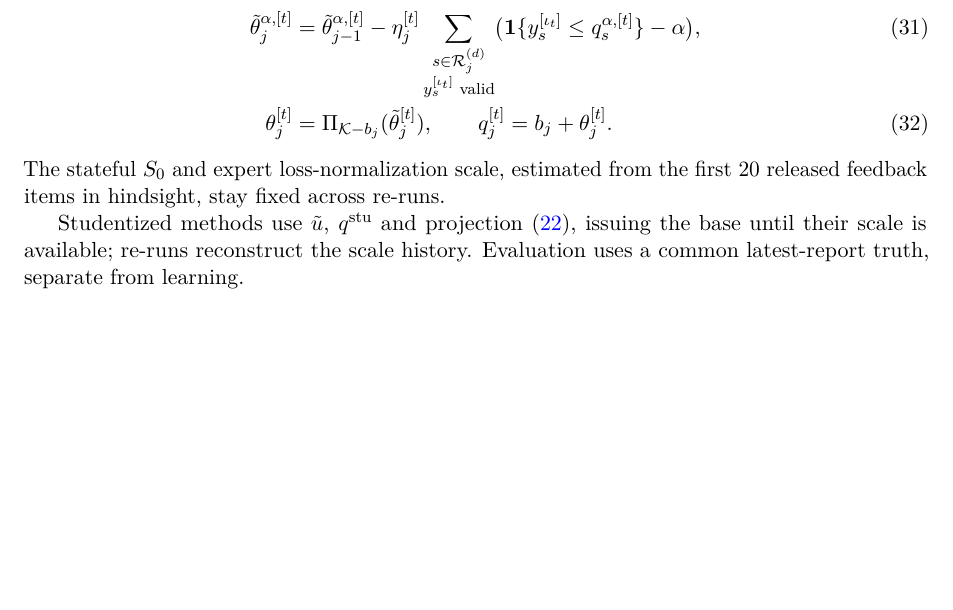
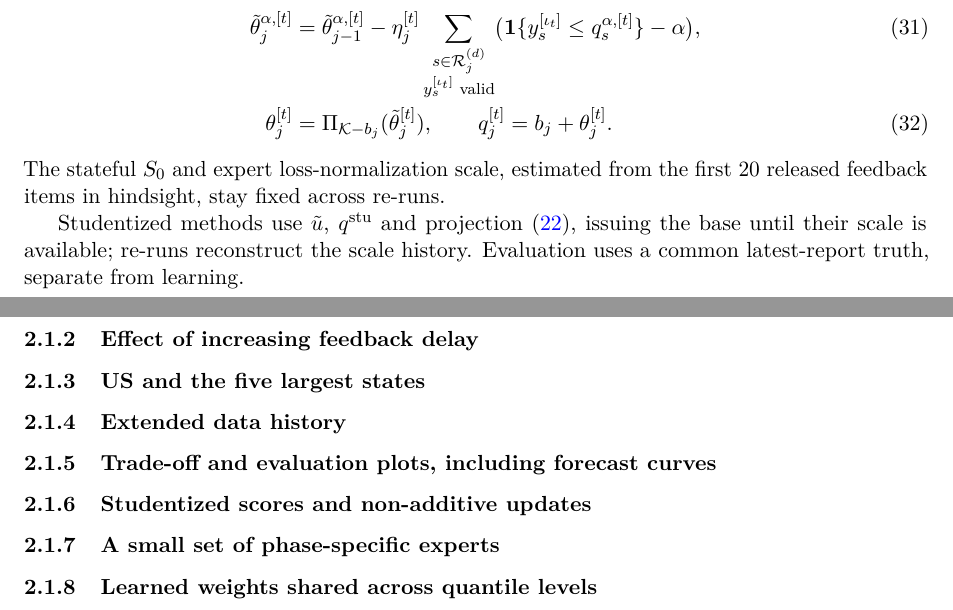
Before and after one commit to MonikaZimmermann/Multi-QT-extensions, a LaTeX document (notes/notes.tex): part of page 5 of 6 before the commit and two parts of pages 5 and 6 of 7 after it, the two joined at a grey line, cut so that both start at the same text, the shorter picture padded with empty space. Compiled offline with pdfLaTeX.

Commit message:
reminder on code changes

```diff
--- a/notes/notes.tex
+++ b/notes/notes.tex
@@ -439,6 +439,28 @@ issuing the base until their scale is available; re-runs reconstruct the scale
 history. Evaluation uses a common latest-report truth, separate from learning.
 
 \clearpage
+\subsubsection{Effect of increasing feedback delay}
+\label{sec:feedback-delay-results}
+
+\subsubsection{US and the five largest states}
+\label{sec:us-largest-states}
+
+\subsubsection{Extended data history}
+\label{sec:extended-history}
+
+\subsubsection{Trade-off and evaluation plots, including forecast curves}
+\label{sec:evaluation-forecast-plots}
+
+\subsubsection{Studentized scores and non-additive updates}
+\label{sec:studentized-code-updates}
+
+\subsubsection{A small set of phase-specific experts}
+\label{sec:phase-specific-experts}
+
+\subsubsection{Learned weights shared across quantile levels}
+\label{sec:shared-quantile-weights}
+
+\clearpage
 \begin{thebibliography}{3}
 \bibitem{multiqt}
 Tiffany Ding, Isaac Gibbs, and Ryan J. Tibshirani.
```
Also changed, not shown: notes/notes.pdf.
